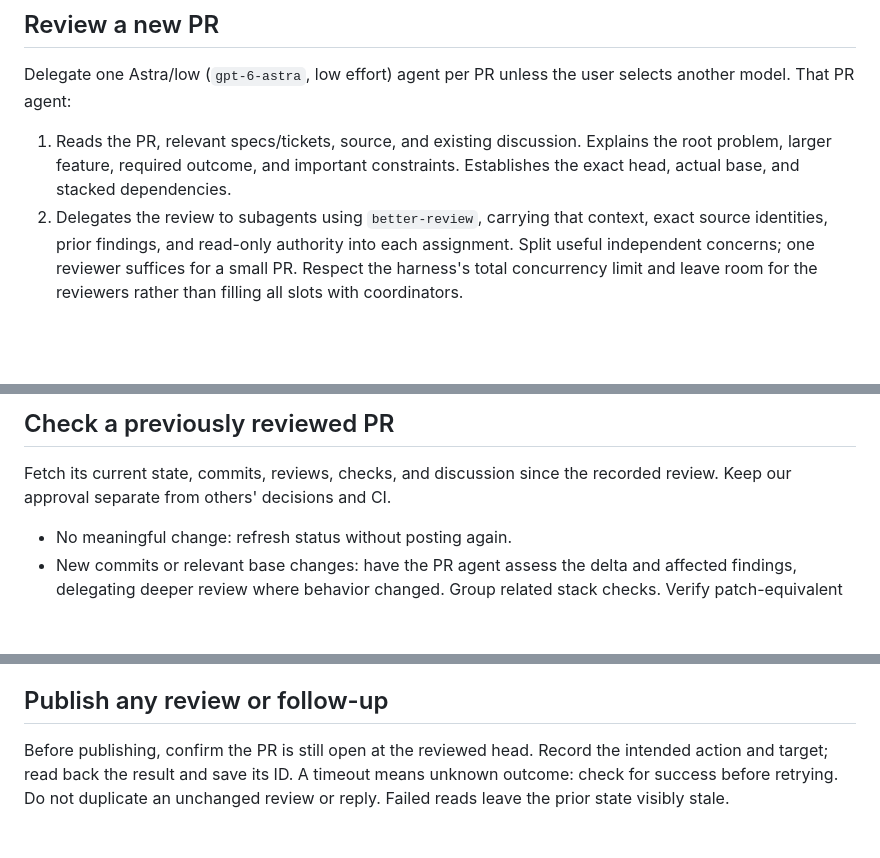
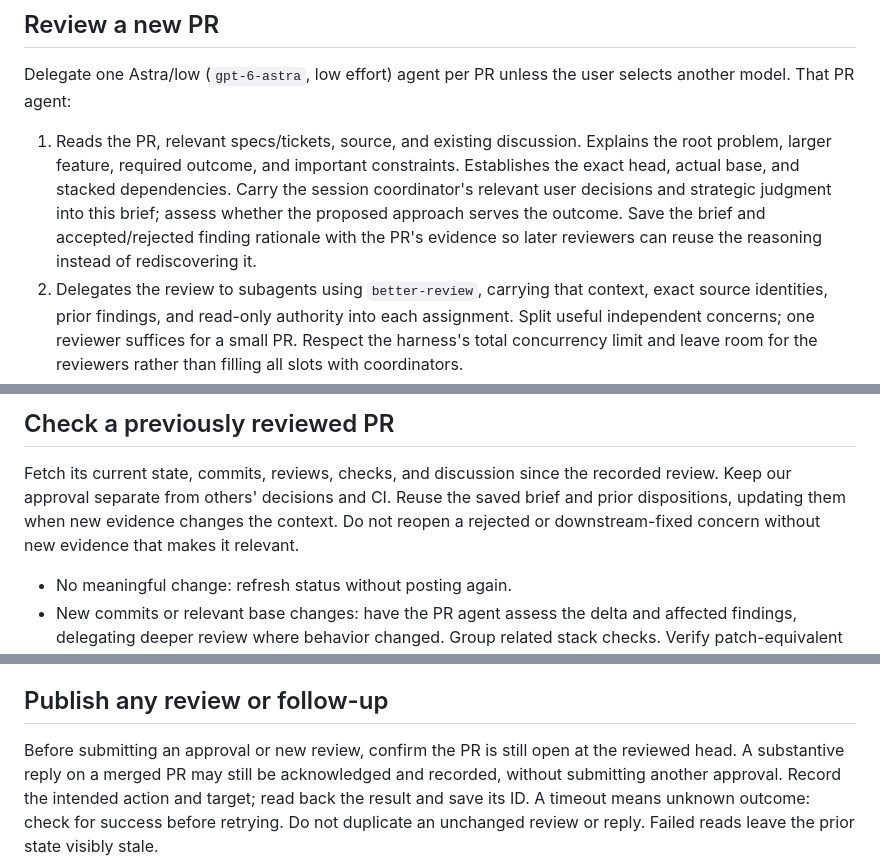
Before and after one commit to bridgeburner/agent-skills, a Markdown page: skills/review-queue/SKILL.md, 3 parts joined by grey strips. GitHub-like rendering; blank space fills up the shorter version.

Commit message:
Preserve review strategy across queue sweeps

```diff
--- a/skills/review-queue/SKILL.md
+++ b/skills/review-queue/SKILL.md
@@ -45,6 +45,10 @@ selects another model. That PR agent:
 1. Reads the PR, relevant specs/tickets, source, and existing discussion. Explains
    the root problem, larger feature, required outcome, and important constraints.
    Establishes the exact head, actual base, and stacked dependencies.
+   Carry the session coordinator's relevant user decisions and strategic judgment
+   into this brief; assess whether the proposed approach serves the outcome.
+   Save the brief and accepted/rejected finding rationale with the PR's evidence
+   so later reviewers can reuse the reasoning instead of rediscovering it.
 2. Delegates the review to subagents using `better-review`, carrying that context,
    exact source identities, prior findings, and read-only authority into each
    assignment. Split useful independent concerns; one reviewer suffices for a
@@ -70,6 +74,9 @@ instead of silently claiming the requested review process ran.
 
 Fetch its current state, commits, reviews, checks, and discussion since the
 recorded review. Keep our approval separate from others' decisions and CI.
+Reuse the saved brief and prior dispositions, updating them when new evidence
+changes the context. Do not reopen a rejected or downstream-fixed concern
+without new evidence that makes it relevant.
 
 - No meaningful change: refresh status without posting again.
 - New commits or relevant base changes: have the PR agent assess the delta and
@@ -86,7 +93,9 @@ recorded review. Keep our approval separate from others' decisions and CI.
 
 ## Publish any review or follow-up
 
-Before publishing, confirm the PR is still open at the reviewed head. Record
+Before submitting an approval or new review, confirm the PR is still open at
+the reviewed head. A substantive reply on a merged PR may still be acknowledged
+and recorded, without submitting another approval. Record
 the intended action and target; read back the result and save its ID. A timeout
 means unknown outcome: check for success before retrying. Do not duplicate an
 unchanged review or reply. Failed reads leave the prior state visibly stale.
```
Also changed, not shown: 1 other file.
